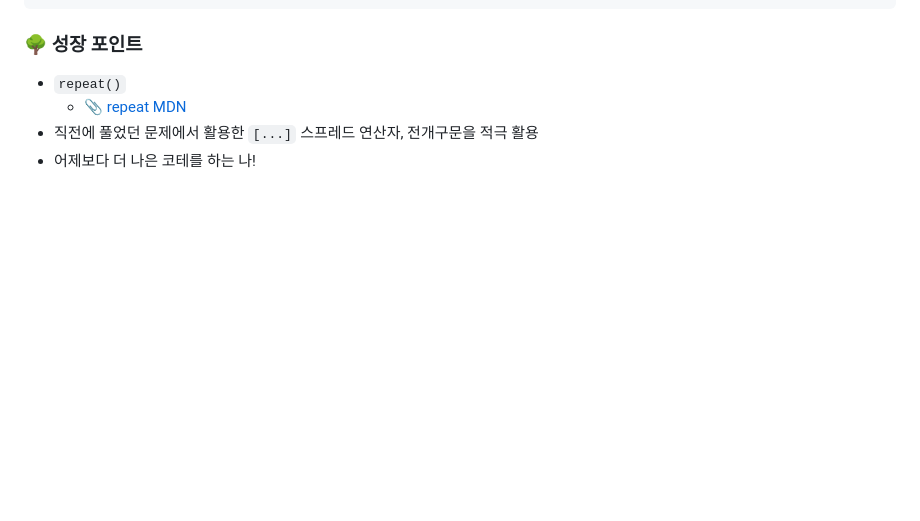
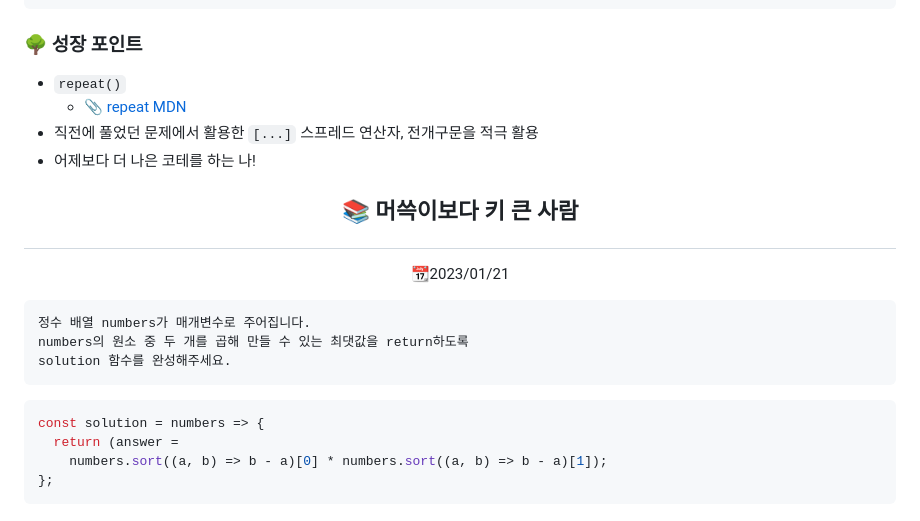
Before and after one commit to Dabnii/Dabnii.github.io, a Markdown page: TIL/Programmers/Lv0.md, the part around the change. GitHub-like rendering; blank space fills up the shorter version.

Commit message:
ADD:1/21TIL

````diff
--- a/TIL/Programmers/Lv0.md
+++ b/TIL/Programmers/Lv0.md
@@ -322,3 +322,20 @@ const solution = (my_string, n) => {
   - [📎 repeat MDN](https://developer.mozilla.org/ko/docs/Web/JavaScript/Reference/Global_Objects/String/repeat)
 - 직전에 풀었던 문제에서 활용한 `[...]` 스프레드 연산자, 전개구문을 적극 활용
 - 어제보다 더 나은 코테를 하는 나!
+
+## <p align="center">📚 머쓱이보다 키 큰 사람</p>
+
+<p align="center">📆2023/01/21
+
+```javascript
+정수 배열 numbers가 매개변수로 주어집니다.
+numbers의 원소 중 두 개를 곱해 만들 수 있는 최댓값을 return하도록
+solution 함수를 완성해주세요.
+```
+
+```javascript
+const solution = numbers => {
+  return (answer =
+    numbers.sort((a, b) => b - a)[0] * numbers.sort((a, b) => b - a)[1]);
+};
+```
````
